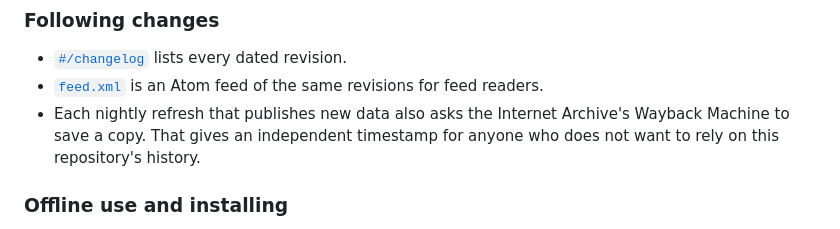
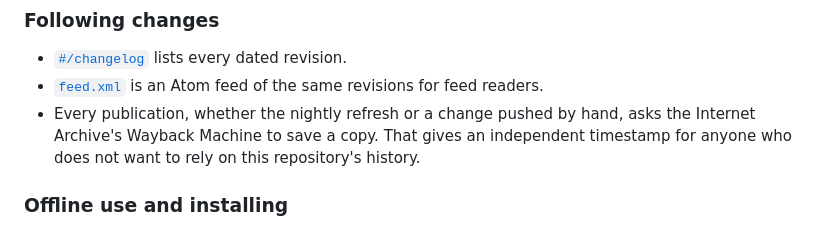
Before and after one commit to palestinerecord/palestinerecord.github.io, a Markdown page: README.md, the part around the change. Rendered like a GitHub page.

Commit message:
README: every publication is archived, not only the nightly one

```diff
--- a/README.md
+++ b/README.md
@@ -185,7 +185,7 @@ The footer of every page generates a citation in APA, Harvard and BibTeX form. E
 
 - [`#/changelog`](https://palestinerecord.github.io/#/changelog) lists every dated revision.
 - [`feed.xml`](https://palestinerecord.github.io/feed.xml) is an Atom feed of the same revisions for feed readers.
-- Each nightly refresh that publishes new data also asks the Internet Archive's Wayback Machine to save a copy. That gives an independent timestamp for anyone who does not want to rely on this repository's history.
+- Every publication, whether the nightly refresh or a change pushed by hand, asks the Internet Archive's Wayback Machine to save a copy. That gives an independent timestamp for anyone who does not want to rely on this repository's history.
 
 ### Offline use and installing
 
```
